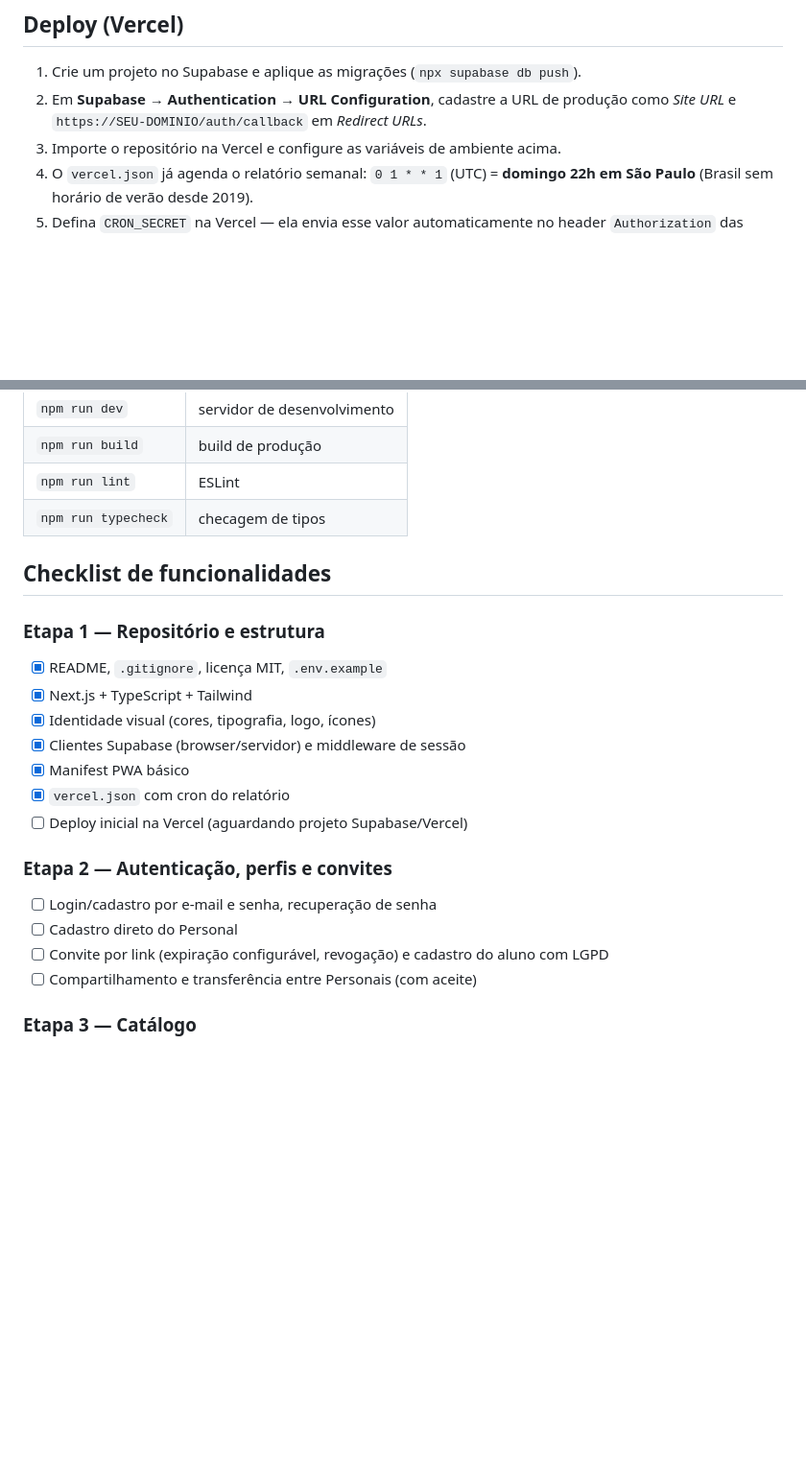
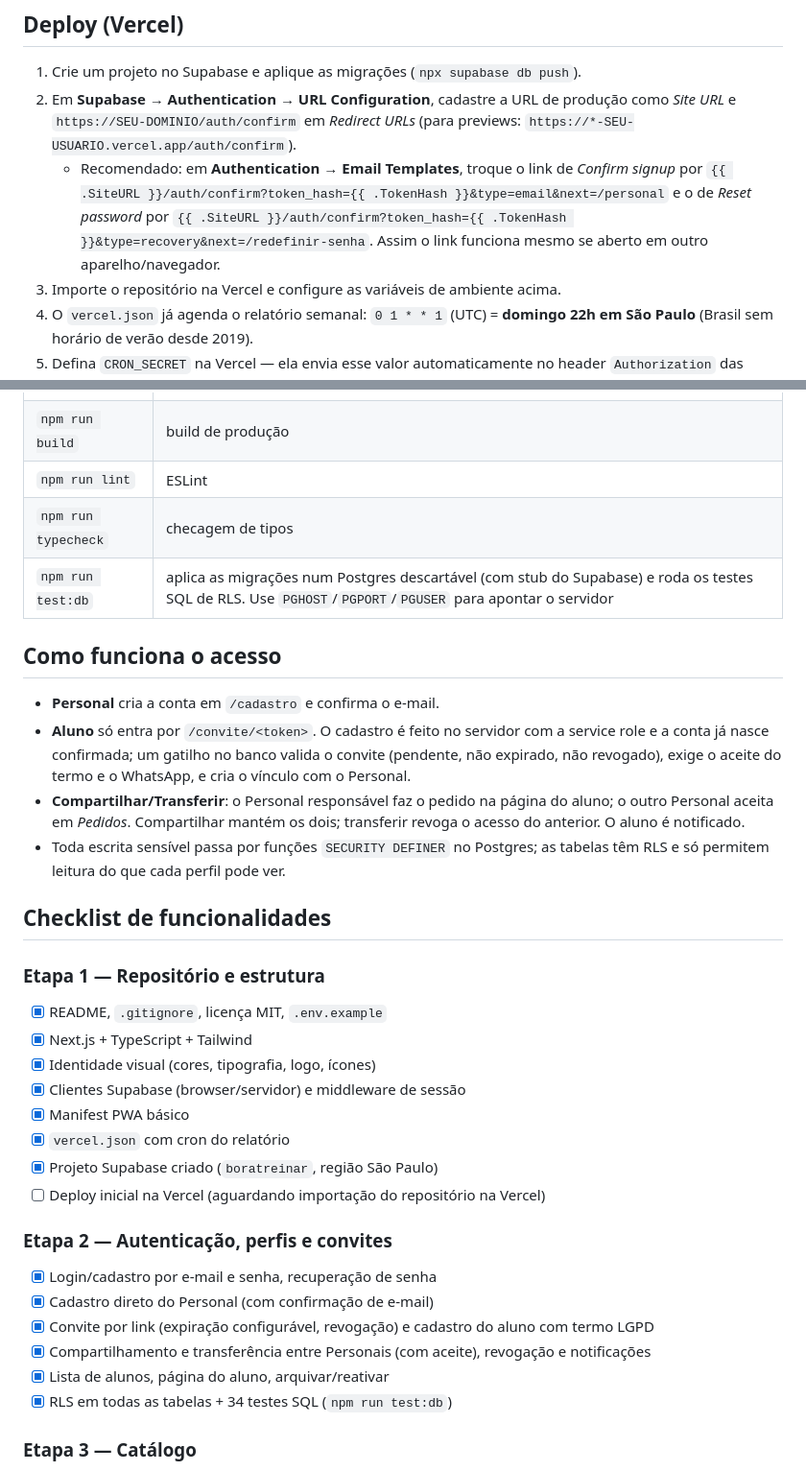
Before and after one commit to Thaylles/BoraTreinar, a Markdown page: README.md, 2 parts joined by grey strips. Shown at 96% size. Rendered like a GitHub page; blank space fills up the shorter version.

Commit message:
docs: atualiza README com fluxo de acesso e checklist da etapa 2
Co-Authored-By: Claude Opus 5.5 <noreply@anthropic.com>
Claude-Session: https://claude.ai/code/session_01XS9MDbmg3uDbgiSkdoHBVn

```diff
--- a/README.md
+++ b/README.md
@@ -74,7 +74,11 @@ Nenhum segredo vai para o repositório: `.env*` está no `.gitignore` (exceto `.
 ## Deploy (Vercel)
 
 1. Crie um projeto no Supabase e aplique as migrações (`npx supabase db push`).
-2. Em **Supabase → Authentication → URL Configuration**, cadastre a URL de produção como *Site URL* e `https://SEU-DOMINIO/auth/callback` em *Redirect URLs*.
+2. Em **Supabase → Authentication → URL Configuration**, cadastre a URL de produção como *Site URL* e `https://SEU-DOMINIO/auth/confirm` em *Redirect URLs* (para previews: `https://*-SEU-USUARIO.vercel.app/auth/confirm`).
+   - Recomendado: em **Authentication → Email Templates**, troque o link de *Confirm signup* por
+     `{{ .SiteURL }}/auth/confirm?token_hash={{ .TokenHash }}&type=email&next=/personal` e o de *Reset password* por
+     `{{ .SiteURL }}/auth/confirm?token_hash={{ .TokenHash }}&type=recovery&next=/redefinir-senha`.
+     Assim o link funciona mesmo se aberto em outro aparelho/navegador.
 3. Importe o repositório na Vercel e configure as variáveis de ambiente acima.
 4. O `vercel.json` já agenda o relatório semanal: `0 1 * * 1` (UTC) = **domingo 22h em São Paulo** (Brasil sem horário de verão desde 2019).
 5. Defina `CRON_SECRET` na Vercel — ela envia esse valor automaticamente no header `Authorization` das chamadas de cron.
@@ -87,6 +91,14 @@ Nenhum segredo vai para o repositório: `.env*` está no `.gitignore` (exceto `.
 | `npm run build` | build de produção |
 | `npm run lint` | ESLint |
 | `npm run typecheck` | checagem de tipos |
+| `npm run test:db` | aplica as migrações num Postgres descartável (com stub do Supabase) e roda os testes SQL de RLS. Use `PGHOST`/`PGPORT`/`PGUSER` para apontar o servidor |
+
+## Como funciona o acesso
+
+- **Personal** cria a conta em `/cadastro` e confirma o e-mail.
+- **Aluno** só entra por `/convite/<token>`. O cadastro é feito no servidor com a service role e a conta já nasce confirmada; um gatilho no banco valida o convite (pendente, não expirado, não revogado), exige o aceite do termo e o WhatsApp, e cria o vínculo com o Personal.
+- **Compartilhar/Transferir**: o Personal responsável faz o pedido na página do aluno; o outro Personal aceita em *Pedidos*. Compartilhar mantém os dois; transferir revoga o acesso do anterior. O aluno é notificado.
+- Toda escrita sensível passa por funções `SECURITY DEFINER` no Postgres; as tabelas têm RLS e só permitem leitura do que cada perfil pode ver.
 
 ## Checklist de funcionalidades
 
@@ -97,13 +109,16 @@ Nenhum segredo vai para o repositório: `.env*` está no `.gitignore` (exceto `.
 - [x] Clientes Supabase (browser/servidor) e middleware de sessão
 - [x] Manifest PWA básico
 - [x] `vercel.json` com cron do relatório
-- [ ] Deploy inicial na Vercel (aguardando projeto Supabase/Vercel)
+- [x] Projeto Supabase criado (`boratreinar`, região São Paulo)
+- [ ] Deploy inicial na Vercel (aguardando importação do repositório na Vercel)
 
 ### Etapa 2 — Autenticação, perfis e convites
-- [ ] Login/cadastro por e-mail e senha, recuperação de senha
-- [ ] Cadastro direto do Personal
-- [ ] Convite por link (expiração configurável, revogação) e cadastro do aluno com LGPD
-- [ ] Compartilhamento e transferência entre Personais (com aceite)
+- [x] Login/cadastro por e-mail e senha, recuperação de senha
+- [x] Cadastro direto do Personal (com confirmação de e-mail)
+- [x] Convite por link (expiração configurável, revogação) e cadastro do aluno com termo LGPD
+- [x] Compartilhamento e transferência entre Personais (com aceite), revogação e notificações
+- [x] Lista de alunos, página do aluno, arquivar/reativar
+- [x] RLS em todas as tabelas + 34 testes SQL (`npm run test:db`)
 
 ### Etapa 3 — Catálogo
 - [ ] Seed de equipamentos/exercícios com imagens livres
```
